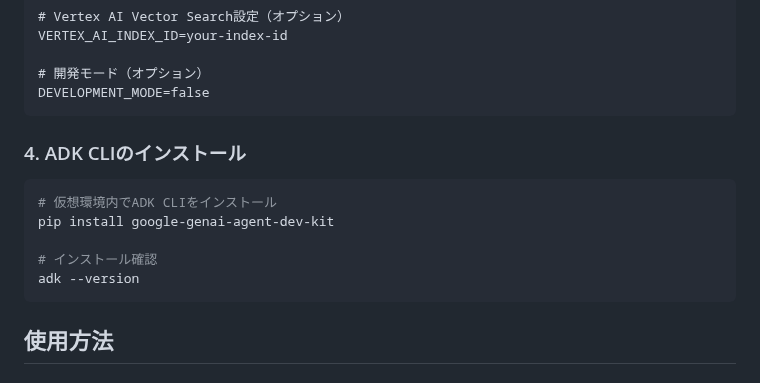
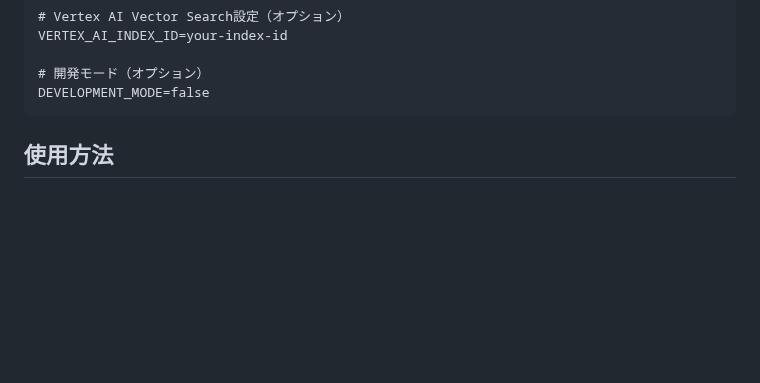
Before and after one commit to haratak/hackason, a Markdown page: media_processing_agent/README.md, the part around the change. Rendered like a GitHub page; blank space fills up the shorter version.

````diff
--- a/media_processing_agent/README.md
+++ b/media_processing_agent/README.md
@@ -72,16 +72,6 @@ VERTEX_AI_INDEX_ID=your-index-id
 
 # 開発モード（オプション）
 DEVELOPMENT_MODE=false
-```
-
-### 4. ADK CLIのインストール
-
-```bash
-# 仮想環境内でADK CLIをインストール
-pip install google-genai-agent-dev-kit
-
-# インストール確認
-adk --version
 ```
 
 ## 使用方法
````
